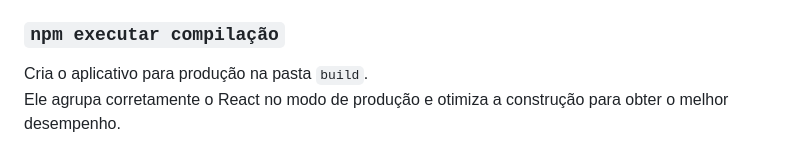
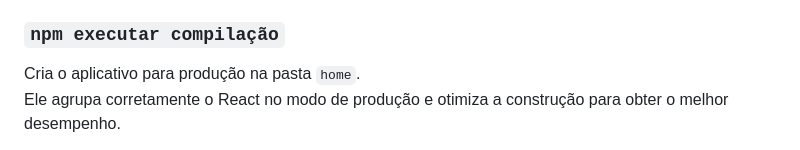
Before and after one commit to omarcus-vinnicius/project-plans, a Markdown page: README.md, the part around the change. GitHub-like rendering.

```diff
--- a/README.md
+++ b/README.md
@@ -54,7 +54,7 @@ Consulte a seção sobre [execução de testes](https://facebook.github.io/creat
 
 ### `npm executar compilação`
 
-Cria o aplicativo para produção na pasta `build`.\
+Cria o aplicativo para produção na pasta `home`.\
 Ele agrupa corretamente o React no modo de produção e otimiza a construção para obter o melhor desempenho.
 
 A compilação é reduzida e os nomes dos arquivos incluem os hashes.\
```
